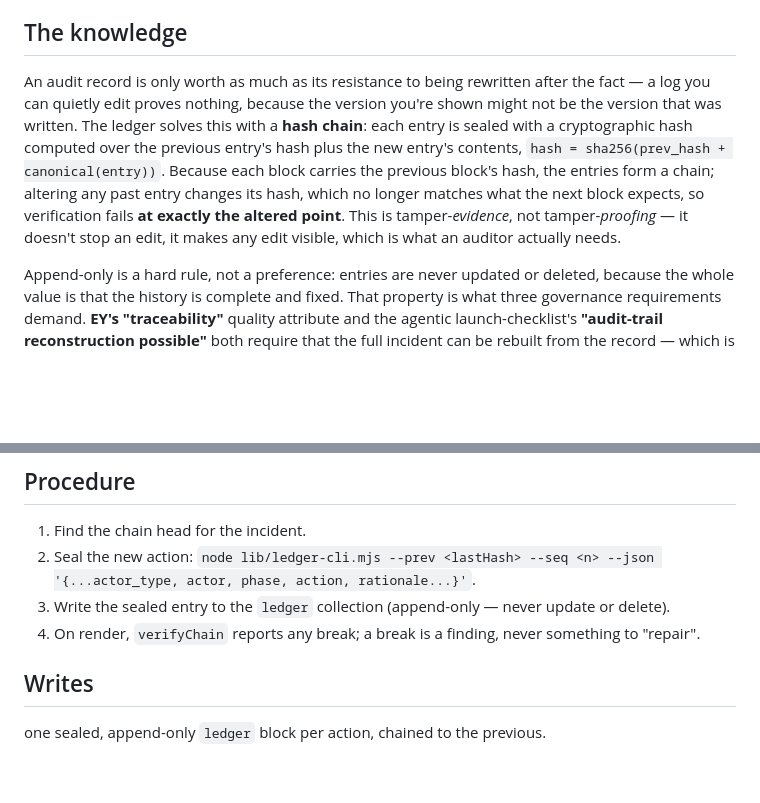
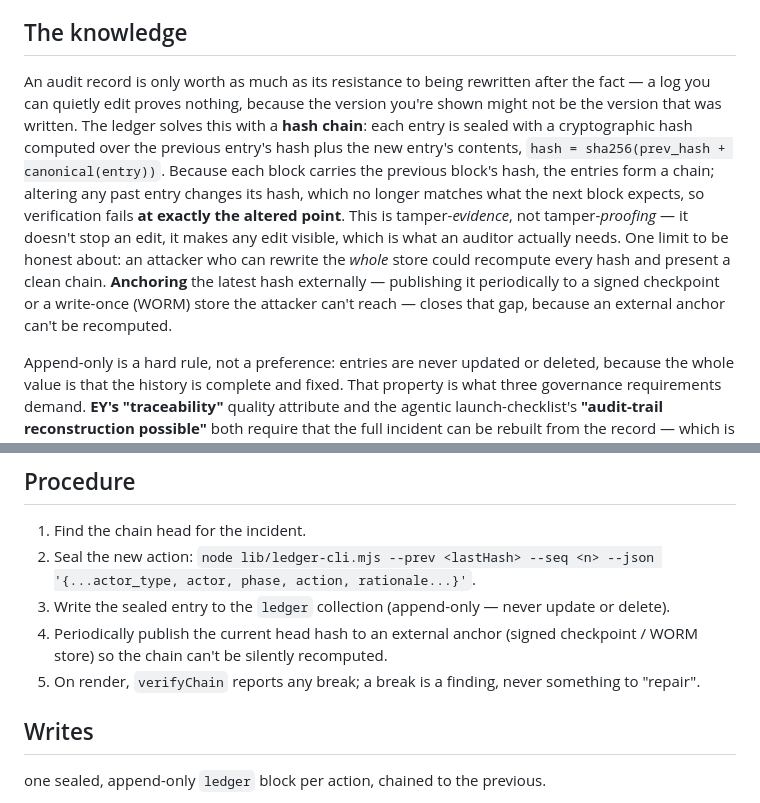
Before and after one commit to sklls/ai-incident-response, a Markdown page: skills/audit-ledger/SKILL.md, 2 parts joined by grey strips. Drawn GitHub-style; blank space fills up the shorter version.

```diff
--- a/skills/audit-ledger/SKILL.md
+++ b/skills/audit-ledger/SKILL.md
@@ -7,7 +7,7 @@ description: Use when any action in an incident — by the agent or a human —
 The memory nothing can quietly edit. Every action is a block, each sealed onto the one before it, so a change to the past breaks the chain exactly where it was touched.
 
 ## The knowledge
-An audit record is only worth as much as its resistance to being rewritten after the fact — a log you can quietly edit proves nothing, because the version you're shown might not be the version that was written. The ledger solves this with a **hash chain**: each entry is sealed with a cryptographic hash computed over the previous entry's hash plus the new entry's contents, `hash = sha256(prev_hash + canonical(entry))`. Because each block carries the previous block's hash, the entries form a chain; altering any past entry changes its hash, which no longer matches what the next block expects, so verification fails **at exactly the altered point**. This is tamper-*evidence*, not tamper-*proofing* — it doesn't stop an edit, it makes any edit visible, which is what an auditor actually needs.
+An audit record is only worth as much as its resistance to being rewritten after the fact — a log you can quietly edit proves nothing, because the version you're shown might not be the version that was written. The ledger solves this with a **hash chain**: each entry is sealed with a cryptographic hash computed over the previous entry's hash plus the new entry's contents, `hash = sha256(prev_hash + canonical(entry))`. Because each block carries the previous block's hash, the entries form a chain; altering any past entry changes its hash, which no longer matches what the next block expects, so verification fails **at exactly the altered point**. This is tamper-*evidence*, not tamper-*proofing* — it doesn't stop an edit, it makes any edit visible, which is what an auditor actually needs. One limit to be honest about: an attacker who can rewrite the *whole* store could recompute every hash and present a clean chain. **Anchoring** the latest hash externally — publishing it periodically to a signed checkpoint or a write-once (WORM) store the attacker can't reach — closes that gap, because an external anchor can't be recomputed.
 
 Append-only is a hard rule, not a preference: entries are never updated or deleted, because the whole value is that the history is complete and fixed. That property is what three governance requirements demand. **EY's "traceability"** quality attribute and the agentic launch-checklist's **"audit-trail reconstruction possible"** both require that the full incident can be rebuilt from the record — which is why the post-mortem reconstructs its timeline from the ledger rather than from memory. The enterprise program-questions name **"evidence"** as a first-class governance concern. And **CERT-In's 2022 Directions** impose a concrete **180-day log-retention** duty, so the record must also persist. The ledger distinguishes agent actions from human ones by actor type, so accountability — who did what, and who authorised it — is reconstructable.
 
@@ -24,7 +24,8 @@ the current chain head (highest `seq` and its `hash` for the incident; `GENESIS`
 1. Find the chain head for the incident.
 2. Seal the new action: `node lib/ledger-cli.mjs --prev <lastHash> --seq <n> --json '{...actor_type, actor, phase, action, rationale...}'`.
 3. Write the sealed entry to the `ledger` collection (append-only — never update or delete).
-4. On render, `verifyChain` reports any break; a break is a finding, never something to "repair".
+4. Periodically publish the current head hash to an external anchor (signed checkpoint / WORM store) so the chain can't be silently recomputed.
+5. On render, `verifyChain` reports any break; a break is a finding, never something to "repair".
 
 ## Writes
 one sealed, append-only `ledger` block per action, chained to the previous.
```
Also changed, not shown: skills/regulatory-map/SKILL.md (+9 -0 lines).
